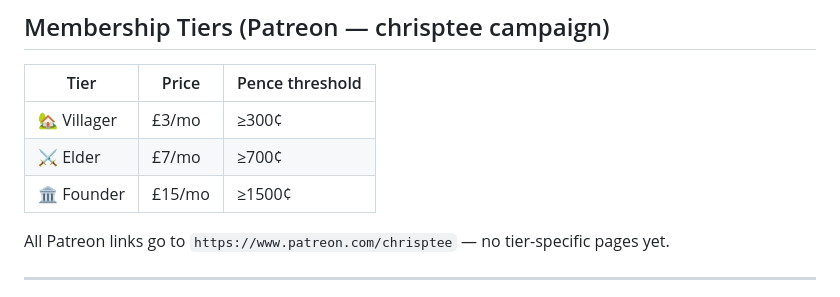
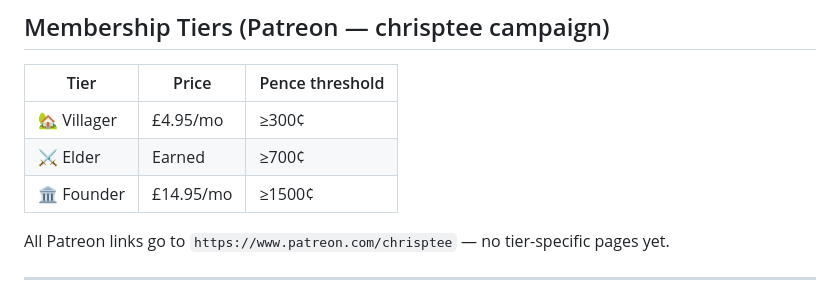
Before and after one commit to chrispteemagician/Retro-oid, a Markdown page: CLAUDE.md, the part around the change. GitHub-like rendering.

Commit message:
Update CLAUDE.md tier table to canonical pricing: £4.95/Earned/£14.95

```diff
--- a/CLAUDE.md
+++ b/CLAUDE.md
@@ -113,9 +113,9 @@ Same as all -Oids:
 
 | Tier | Price | Pence threshold |
 |------|-------|-----------------|
-| 🏡 Villager | £3/mo | ≥300¢ |
-| ⚔️ Elder | £7/mo | ≥700¢ |
-| 🏛️ Founder | £15/mo | ≥1500¢ |
+| 🏡 Villager | £4.95/mo | ≥300¢ |
+| ⚔️ Elder | Earned | ≥700¢ |
+| 🏛️ Founder | £14.95/mo | ≥1500¢ |
 
 All Patreon links go to `https://www.patreon.com/chrisptee` — no tier-specific pages yet.
 
```
